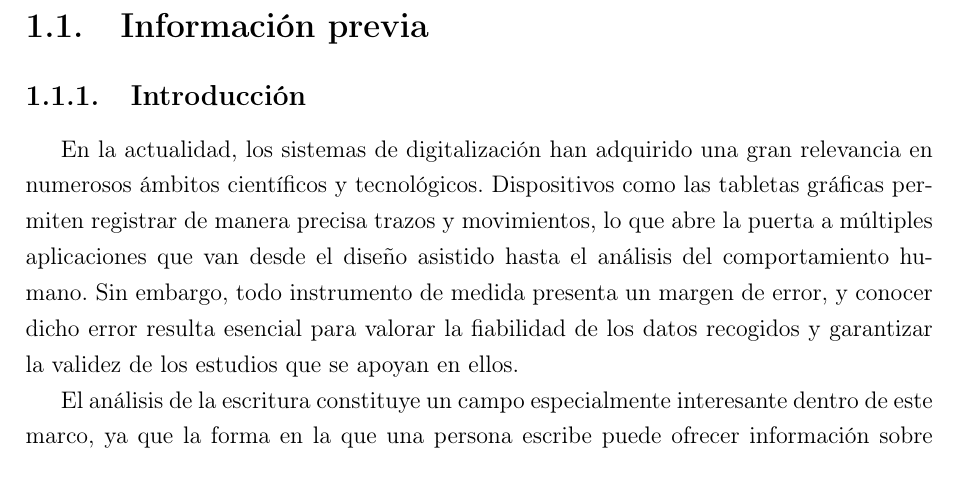
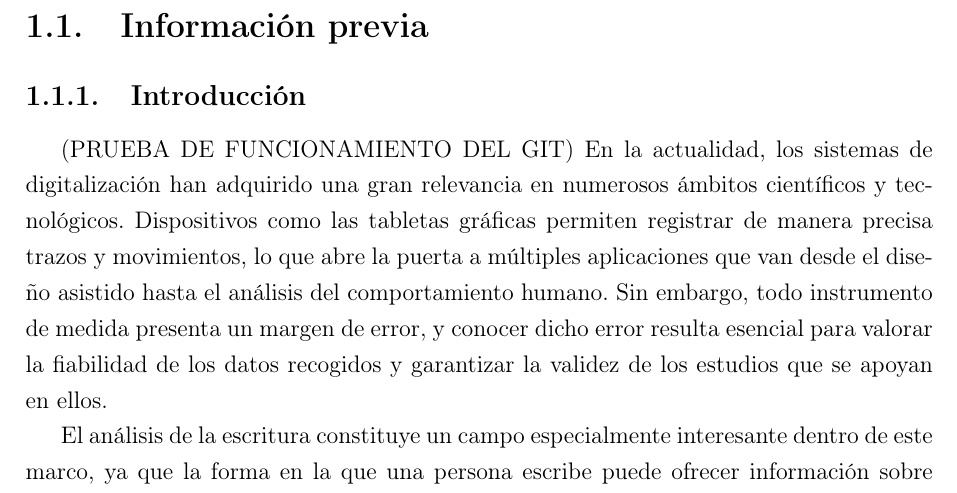
Before and after one commit to AlvaroVP96/TFG, a LaTeX document (main.tex): part of page 6 of 42, cut so that both start at the same text. Compiled offline with pdfLaTeX.

Commit message:
prueba del git

```diff
--- a/main.tex
+++ b/main.tex
@@ -139,7 +139,7 @@
 \subsection{Introducción}
 
 
-En la actualidad, los sistemas de digitalización han adquirido una gran relevancia en numerosos ámbitos científicos y tecnológicos.
+(PRUEBA DE FUNCIONAMIENTO DEL GIT) En la actualidad, los sistemas de digitalización han adquirido una gran relevancia en numerosos ámbitos científicos y tecnológicos.
 Dispositivos como las tabletas gráficas permiten registrar de manera precisa trazos y movimientos, lo que abre la puerta a múltiples
 aplicaciones que van desde el diseño asistido hasta el análisis del comportamiento humano. Sin embargo, todo instrumento de medida
 presenta un margen de error, y conocer dicho error resulta esencial para valorar la fiabilidad de los datos recogidos y garantizar
```
